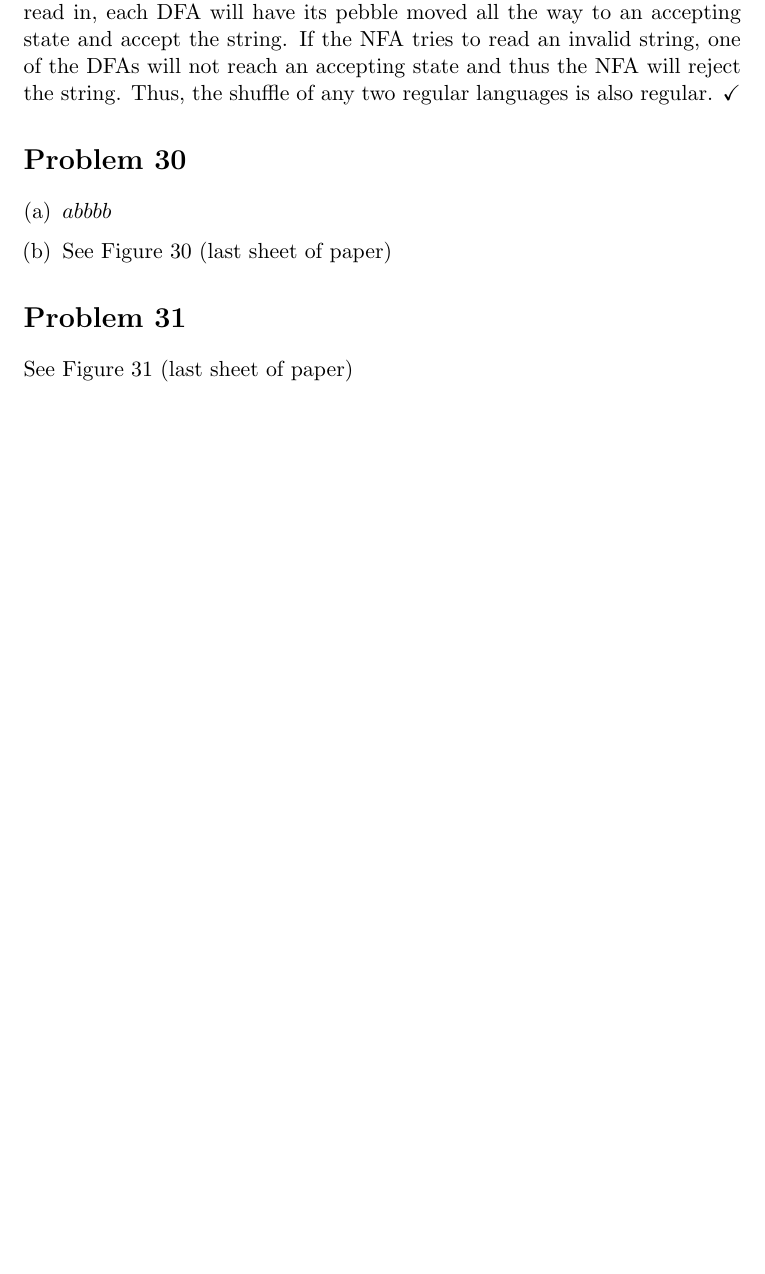
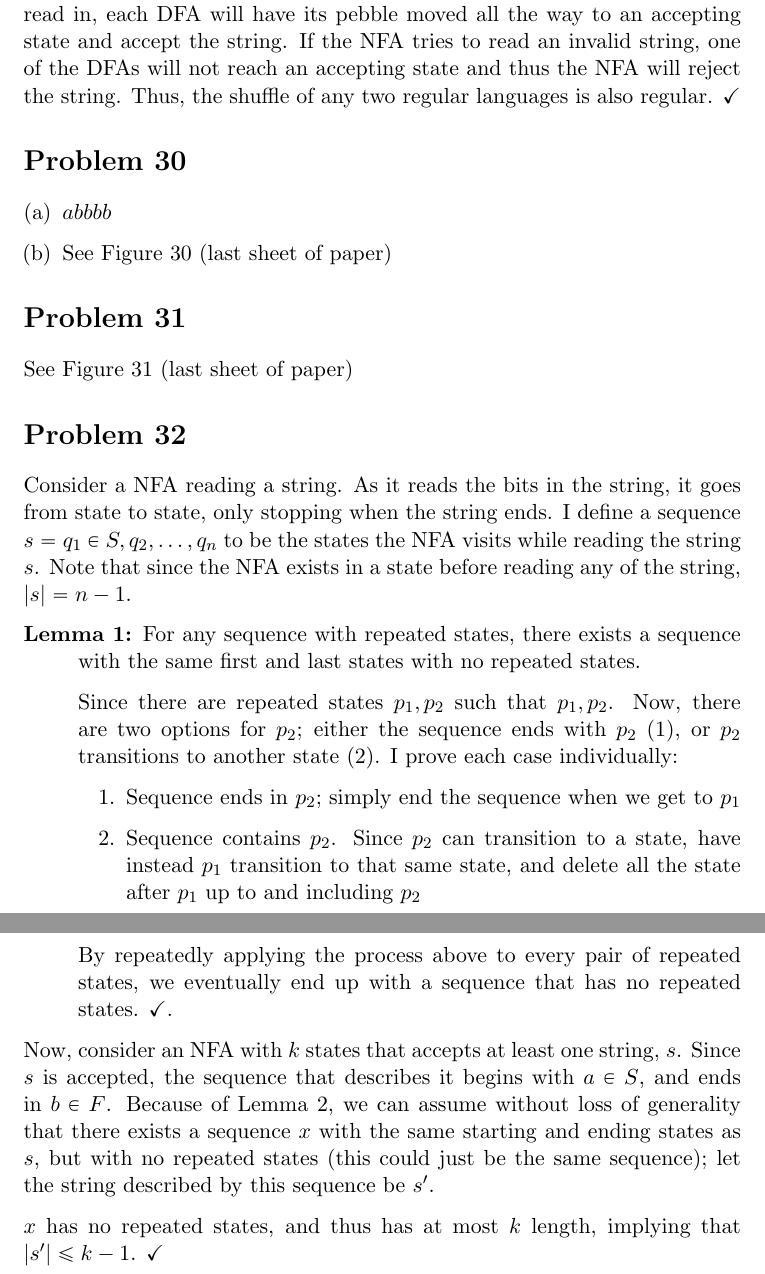
Before and after one commit to adamhammes/LaTeX, a LaTeX document (Com S 331/COMS_331_HW_04/COMS_331_HW_04.tex): part of page 4 of 4 before the commit and two parts of pages 4 and 5 of 5 after it, the two joined at a grey line, cut so that both start at the same text, the shorter picture padded with empty space. Compiled offline with pdfLaTeX.

Commit message:
Problem 32

```diff
--- a/Com S 331/COMS_331_HW_04/COMS_331_HW_04.tex
+++ b/Com S 331/COMS_331_HW_04/COMS_331_HW_04.tex
@@ -93,4 +93,26 @@ Since each string involved in the shuffle will eventually have all of its symbol
 \section*{Problem 31}
 See Figure 31 (last sheet of paper)
 
+\section*{Problem 32}
+Consider a NFA reading a string. As it reads the bits in the string, it goes from state to state, only stopping when the string ends. I define a sequence $s = q_1 \in S, q_2, \dots, q_n$ to be the states the NFA visits while reading the string $s$. Note that since the NFA exists in a state before reading any of the string, $|s| = n-1$.
+
+\begin{description}
+\item[Lemma 1:]
+For any sequence with repeated states, there exists a sequence with the same first and last states with no repeated states.
+
+Since there are repeated states $p_1, p_2$ such that $p_1, p_2$. Now, there are two options for $p_2$; either the sequence ends with $p_2$ (1), or $p_2$ transitions to another state (2). I prove each case individually:
+	\begin{enumerate}
+		\item Sequence ends in $p_2$; simply end the sequence when we get to $p_1$
+		\item Sequence contains $p_2$. Since $p_2$ can transition to a state, have instead $p_1$ transition to that same state, and delete all the state after $p_1$ up to and including $p_2$
+	\end{enumerate}
+
+By repeatedly applying the process above to every pair of repeated states, we eventually end up with a sequence that has no repeated states. $\checkmark$.
+\end{description}
+
+Now, consider an NFA with $k$ states that accepts at least one string, $s$. Since $s$ is accepted, the sequence that describes it begins with $a \in S$, and ends in $b \in F$. Because of Lemma 2, we can assume without loss of generality that there exists a sequence $x$ with the same starting and ending states as $s$, but with no repeated states (this could just be the same sequence); let the string described by this sequence be $s'$.
+
+$x$ has no repeated states, and thus has at most $k$ length, implying that $|s'| \leq k -1$. $\checkmark$
+
+
+
 \end{document}
```
